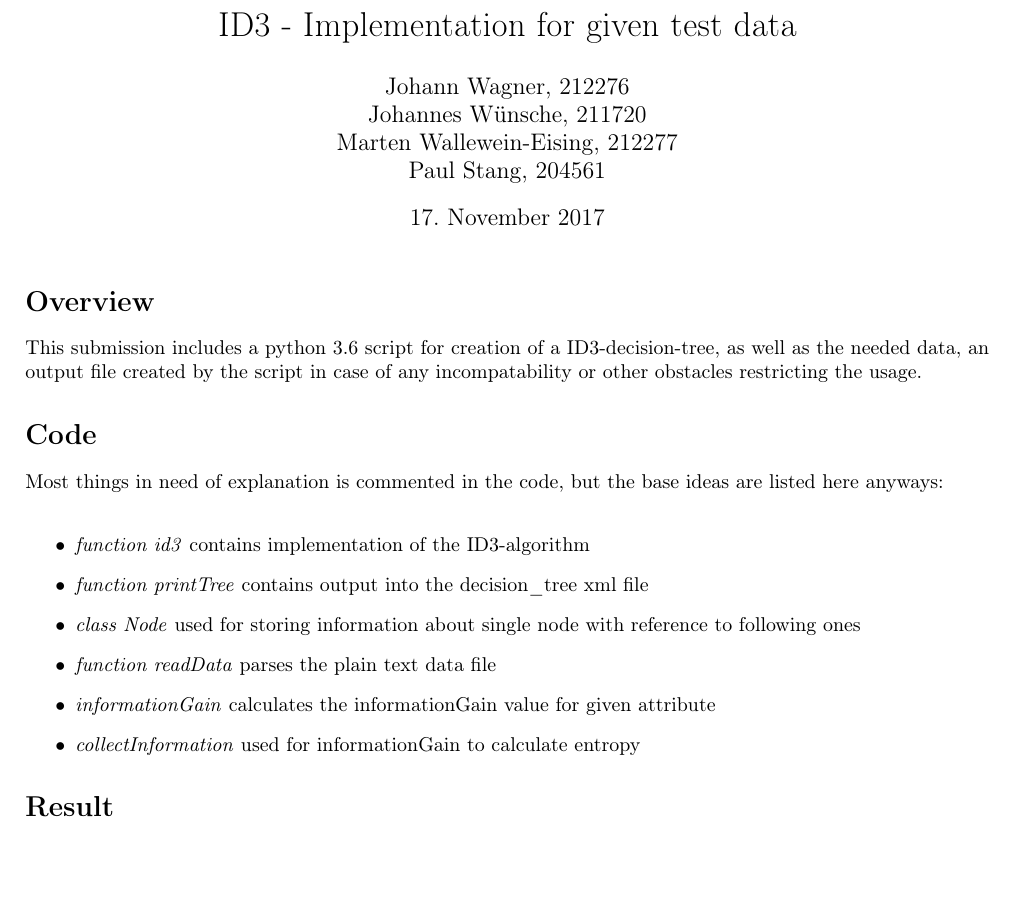
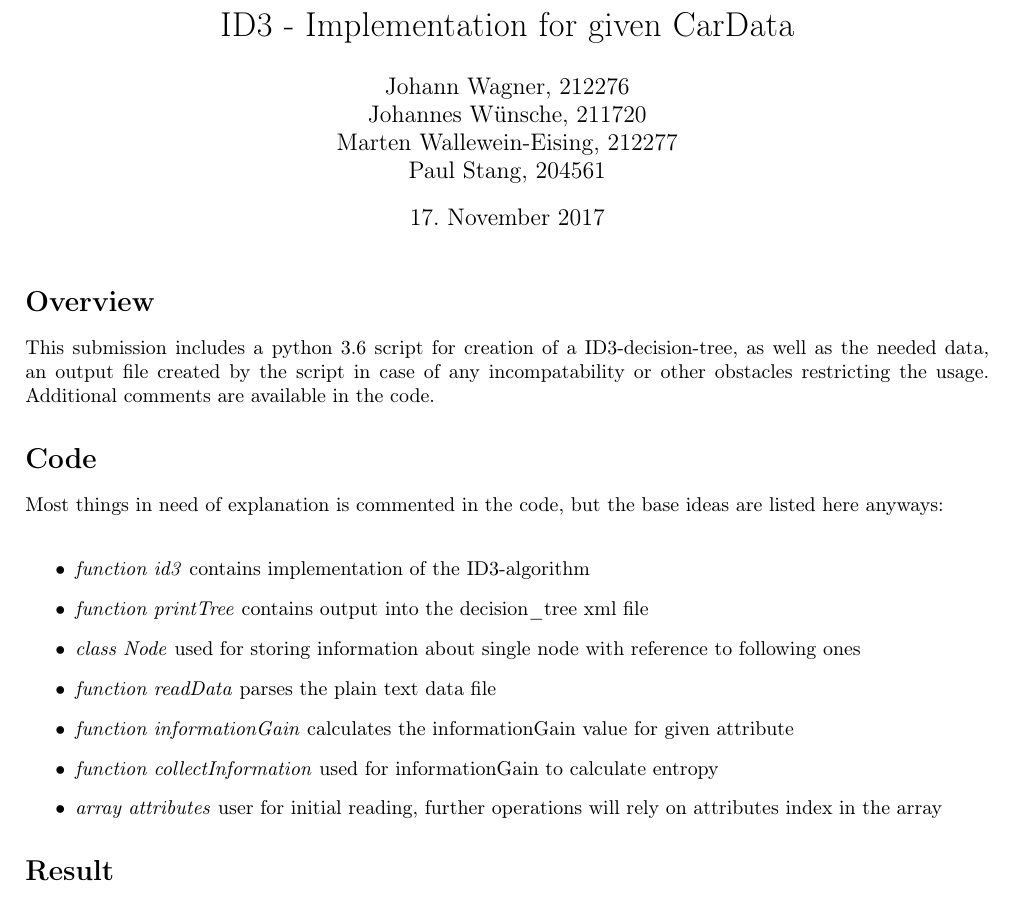
Before and after one commit to jwuensche/TicToeTac, a LaTeX document (documentation/doc.tex): part of the page, cut so that both start at the same text, the shorter picture padded with empty space. Compiled offline with pdfLaTeX.

Commit message:
add documentation (final)

```diff
--- a/documentation/doc.tex
+++ b/documentation/doc.tex
@@ -33,13 +33,13 @@
 
 \begin{document}
 
-\title{ID3 - Implementation for given test data}
+\title{ID3 - Implementation for given CarData}
 \author{Johann Wagner, 212276 \\ Johannes Wünsche, 211720 \\ Marten Wallewein-Eising, 212277 \\ Paul Stang, 204561}
 \date{\today}
 \maketitle
 
 \section*{Overview}
-This submission includes a python 3.6 script for creation of a ID3-decision-tree, as well as the needed data, an output file created by the script in case of any incompatability or other obstacles restricting the usage.
+This submission includes a python 3.6 script for creation of a ID3-decision-tree, as well as the needed data, an output file created by the script in case of any incompatability or other obstacles restricting the usage. Additional comments are available in the code.
 
 \section*{Code}
 Most things in need of explanation is commented in the code, but the base ideas are listed here anyways:\\
@@ -48,8 +48,9 @@ Most things in need of explanation is commented in the code, but the base ideas
 \item \textit{function printTree} contains output into the decision\_tree xml file
 \item \textit{class Node} used for storing information about single node with reference to following ones
 \item \textit{function readData} parses the plain text data file
-\item \textit{informationGain} calculates the informationGain value for given attribute
-\item \textit{collectInformation} used for informationGain to calculate entropy
+\item \textit{function informationGain} calculates the informationGain value for given attribute
+\item \textit{function collectInformation} used for informationGain to calculate entropy
+\item \textit{array attributes} user for initial reading, further operations will rely on attributes index in the array
 \end{itemize}
 
 \section*{Result}
```
Also changed, not shown: documentation/doc.pdf, 2 other files.
